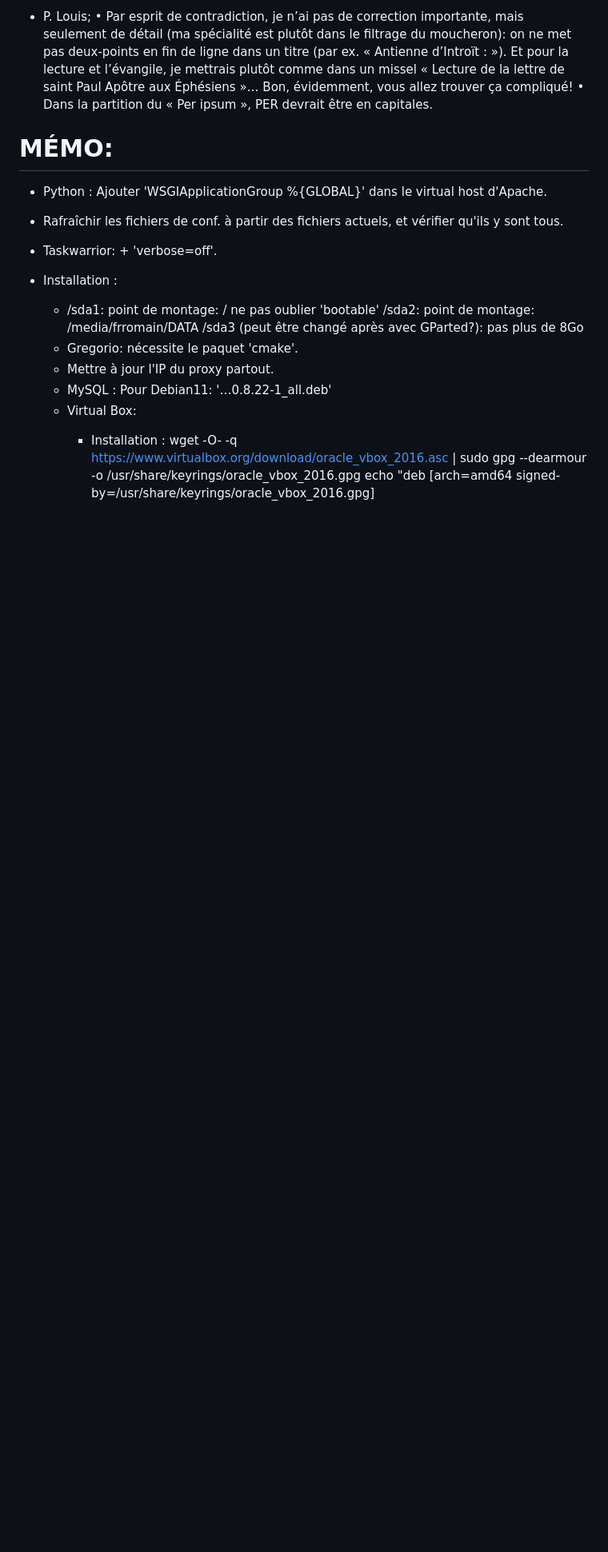
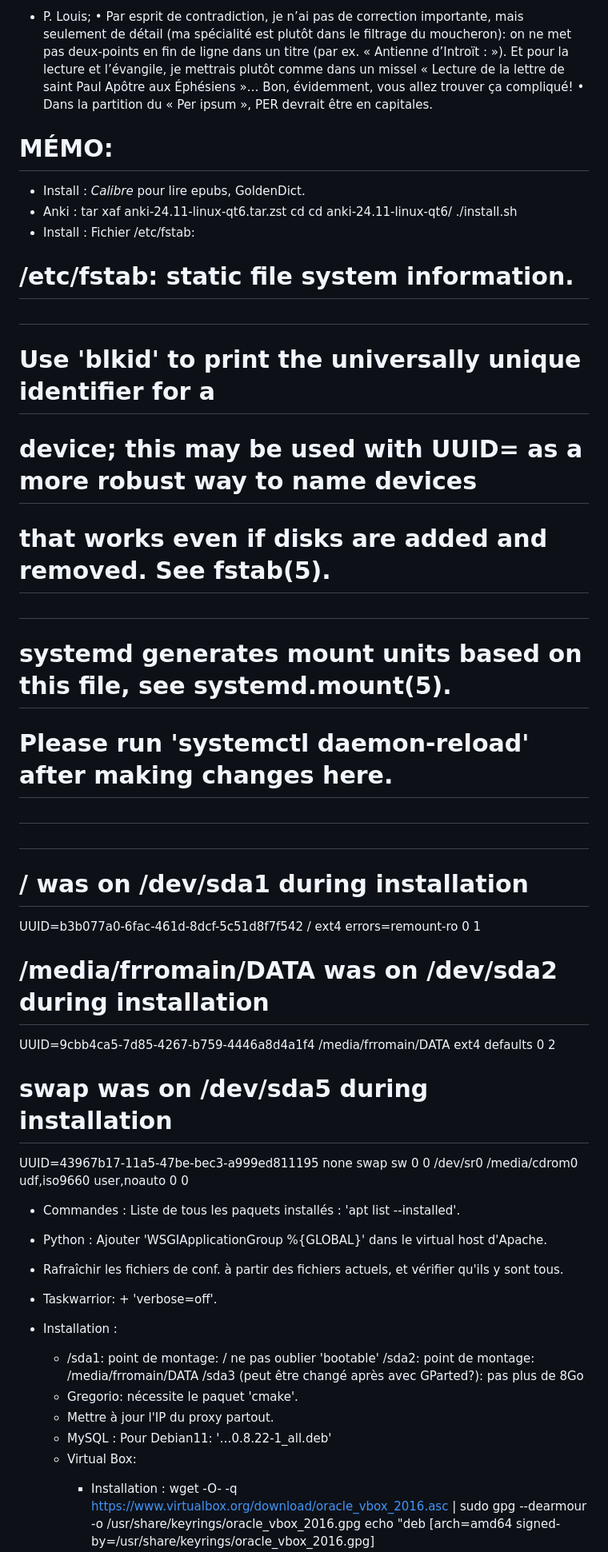
Before and after one commit to VincentLaisney/abbaye, a Markdown page: TODO.md, the part around the change. Shown: that part at 80% size. Drawn GitHub-style; blank space fills up the shorter version.

Commit message:
Todo: memo: + calibre, goldendict, anki, fstab.

```diff
--- a/TODO.md
+++ b/TODO.md
@@ -47,6 +47,30 @@ Pour les livrets "full":
 
 
 # MÉMO:
+- Install : _Calibre_ pour lire epubs, GoldenDict.
+- Anki :
+tar xaf anki-24.11-linux-qt6.tar.zst
+cd cd anki-24.11-linux-qt6/
+./install.sh
+- Install : Fichier /etc/fstab:
+# /etc/fstab: static file system information.
+#
+# Use 'blkid' to print the universally unique identifier for a
+# device; this may be used with UUID= as a more robust way to name devices
+# that works even if disks are added and removed. See fstab(5).
+#
+# systemd generates mount units based on this file, see systemd.mount(5).
+# Please run 'systemctl daemon-reload' after making changes here.
+#
+# <file system> <mount point>   <type>  <options>       <dump>  <pass>
+# / was on /dev/sda1 during installation
+UUID=b3b077a0-6fac-461d-8dcf-5c51d8f7f542 /               ext4    errors=remount-ro 0       1
+# /media/frromain/DATA was on /dev/sda2 during installation
+UUID=9cbb4ca5-7d85-4267-b759-4446a8d4a1f4 /media/frromain/DATA ext4    defaults        0       2
+# swap was on /dev/sda5 during installation
+UUID=43967b17-11a5-47be-bec3-a999ed811195 none            swap    sw              0       0
+/dev/sr0        /media/cdrom0   udf,iso9660 user,noauto     0       0
+- Commandes : Liste de tous les paquets installés : 'apt list --installed'.
 - Python : Ajouter 'WSGIApplicationGroup %{GLOBAL}' dans le virtual host d'Apache.
 - Rafraîchir les fichiers de conf. à partir des fichiers actuels, et vérifier qu'ils y sont tous.
 - Taskwarrior: + 'verbose=off'.
```
